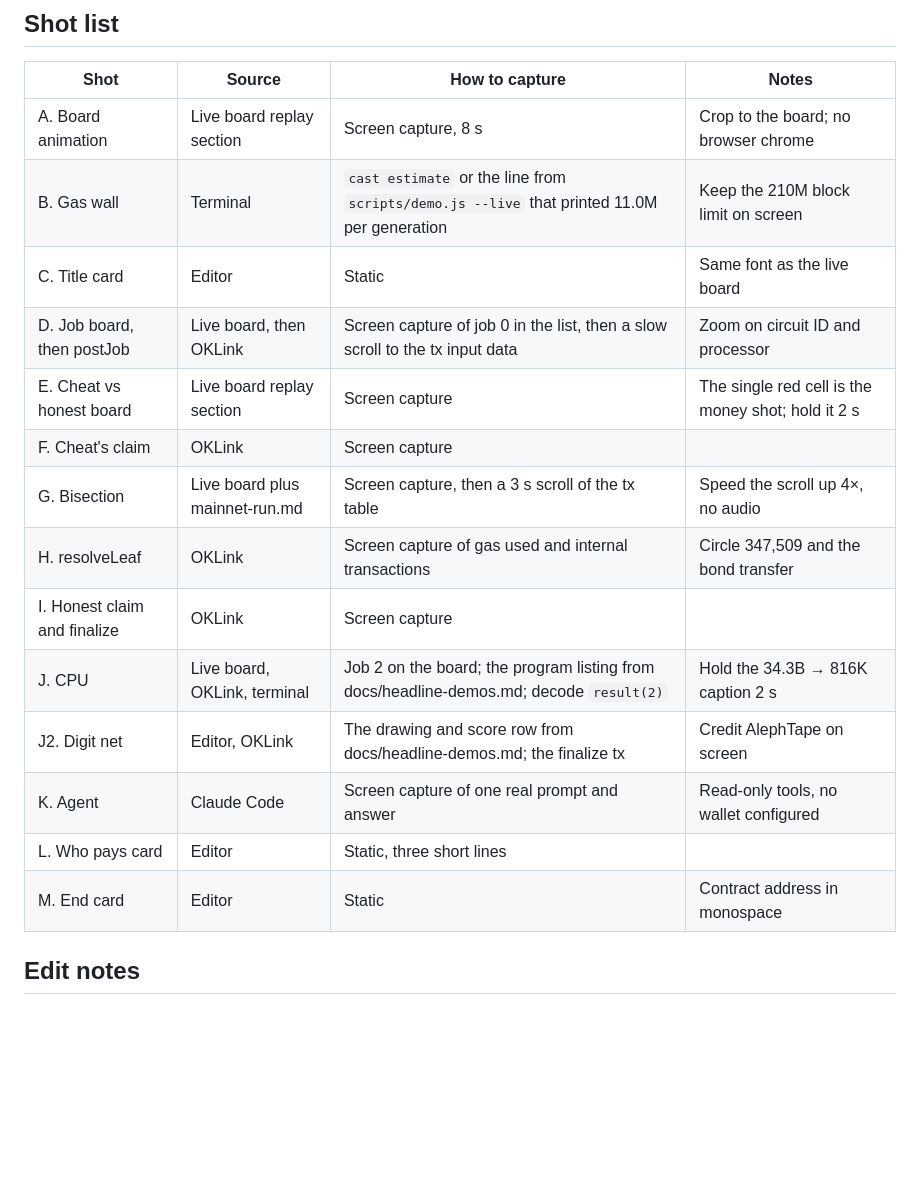
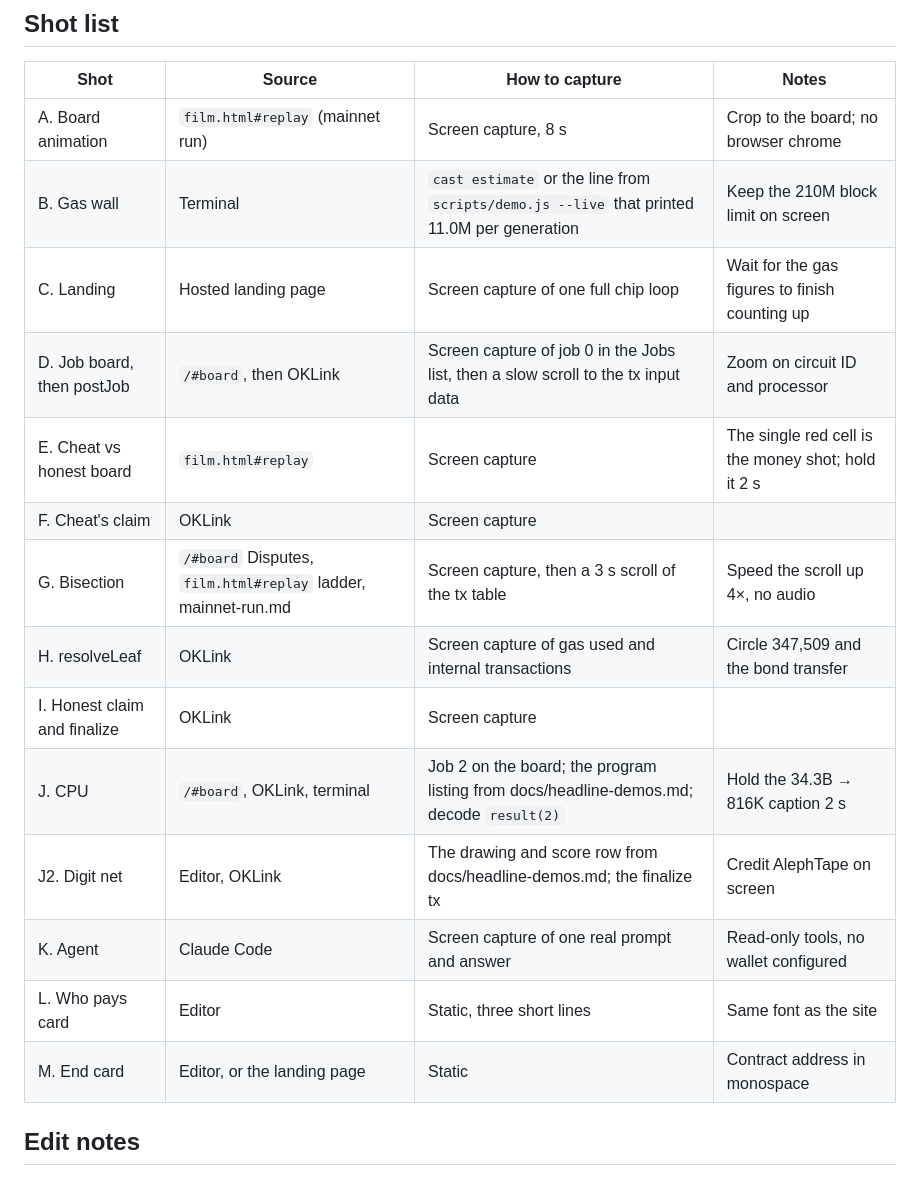
Before and after one commit to nice-bills/overclock, a Markdown page: docs/demo-script.md, the part around one of its changes. Drawn GitHub-style; blank space fills up the shorter version.

```diff
--- a/docs/demo-script.md
+++ b/docs/demo-script.md
@@ -36,20 +41,20 @@ film is a simulation except the one shot that says so.
 
 | Shot | Source | How to capture | Notes |
 |---|---|---|---|
-| A. Board animation | Live board replay section | Screen capture, 8 s | Crop to the board; no browser chrome |
+| A. Board animation | `film.html#replay` (mainnet run) | Screen capture, 8 s | Crop to the board; no browser chrome |
 | B. Gas wall | Terminal | `cast estimate` or the line from `scripts/demo.js --live` that printed 11.0M per generation | Keep the 210M block limit on screen |
-| C. Title card | Editor | Static | Same font as the live board |
-| D. Job board, then postJob | Live board, then OKLink | Screen capture of job 0 in the list, then a slow scroll to the tx input data | Zoom on circuit ID and processor |
-| E. Cheat vs honest board | Live board replay section | Screen capture | The single red cell is the money shot; hold it 2 s |
+| C. Landing | Hosted landing page | Screen capture of one full chip loop | Wait for the gas figures to finish counting up |
+| D. Job board, then postJob | `/#board`, then OKLink | Screen capture of job 0 in the Jobs list, then a slow scroll to the tx input data | Zoom on circuit ID and processor |
+| E. Cheat vs honest board | `film.html#replay` | Screen capture | The single red cell is the money shot; hold it 2 s |
 | F. Cheat's claim | OKLink | Screen capture | |
-| G. Bisection | Live board plus mainnet-run.md | Screen capture, then a 3 s scroll of the tx table | Speed the scroll up 4×, no audio |
+| G. Bisection | `/#board` Disputes, `film.html#replay` ladder, mainnet-run.md | Screen capture, then a 3 s scroll of the tx table | Speed the scroll up 4×, no audio |
 | H. resolveLeaf | OKLink | Screen capture of gas used and internal transactions | Circle 347,509 and the bond transfer |
 | I. Honest claim and finalize | OKLink | Screen capture | |
-| J. CPU | Live board, OKLink, terminal | Job 2 on the board; the program listing from docs/headline-demos.md; decode `result(2)` | Hold the 34.3B → 816K caption 2 s |
+| J. CPU | `/#board`, OKLink, terminal | Job 2 on the board; the program listing from docs/headline-demos.md; decode `result(2)` | Hold the 34.3B → 816K caption 2 s |
 | J2. Digit net | Editor, OKLink | The drawing and score row from docs/headline-demos.md; the finalize tx | Credit AlephTape on screen |
 | K. Agent | Claude Code | Screen capture of one real prompt and answer | Read-only tools, no wallet configured |
-| L. Who pays card | Editor | Static, three short lines | |
-| M. End card | Editor | Static | Contract address in monospace |
+| L. Who pays card | Editor | Static, three short lines | Same font as the site |
+| M. End card | Editor, or the landing page | Static | Contract address in monospace |
 
 ## Edit notes
 
```
Also changed, not shown: other parts of docs/demo-script.md (+14 -9 lines), README.md (+2 -2 lines), docs/submission.md (+1 -1 lines).
